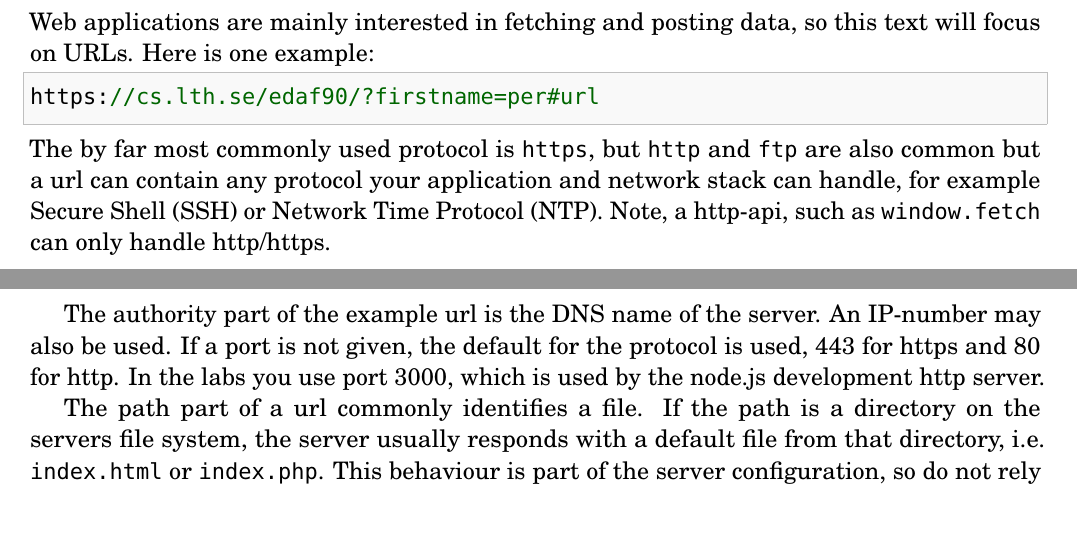
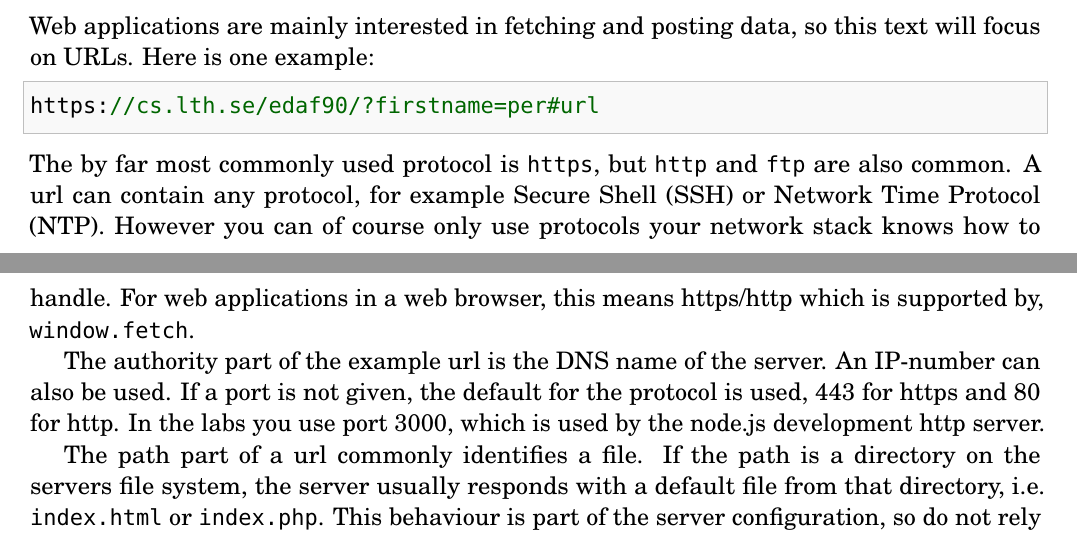
Before and after one commit to lunduniversity/webprog, a LaTeX document (lecture-notes/lecture-notes.tex, which reads lecture-notes/chapters/network.tex): two parts of pages 4 and 5 of 8, joined at a grey line, cut so that both start at the same text. Compiled offline with pdfLaTeX.

Commit message:
patch improved redability in url section

```diff
--- a/lecture-notes/chapters/network.tex
+++ b/lecture-notes/chapters/network.tex
@@ -16,9 +16,9 @@ Web applications are mainly interested in fetching and posting data, so this tex
 \begin{Code}
 https://cs.lth.se/edaf90/?firstname=per#url
 \end{Code}
-The by far most commonly used protocol is \texttt{https}, but \texttt{http} and \texttt{ftp} are also common but a url can contain any protocol your application and network stack can handle, for example Secure Shell (SSH) or Network Time Protocol (NTP). Note, a http-api, such as \code{window.fetch} can only handle http/https.
+The by far most commonly used protocol is \texttt{https}, but \texttt{http} and \texttt{ftp} are also common.  A url can contain any protocol, for example Secure Shell (SSH) or Network Time Protocol (NTP). However you can of course only use protocols your network stack knows how to handle. For web applications in a web browser, this means https/http which is supported by, \code{window.fetch}.
 
-The authority part of the example url is the DNS name of the server. An IP-number may also be used. If a port is not given, the default for the protocol is used, 443 for https and 80 for http. In the labs you use port 3000, which is used by the node.js development http server.
+The authority part of the example url is the DNS name of the server. An IP-number can also be used. If a port is not given, the default for the protocol is used, 443 for https and 80 for http. In the labs you use port 3000, which is used by the node.js development http server.
 
 The path part of a url commonly identifies a file. If the path is a directory on the servers file system, the server usually responds with a default file from that directory, i.e. \texttt{index.html} or \texttt{index.php}. This behaviour is part of the server configuration, so do not rely on it if you do not have control over the server.
 
```
